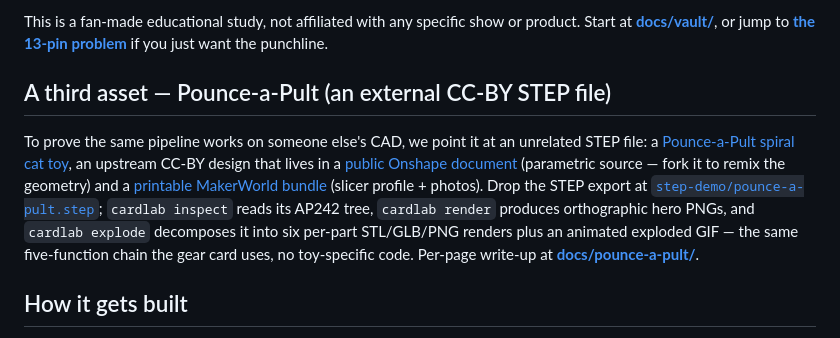
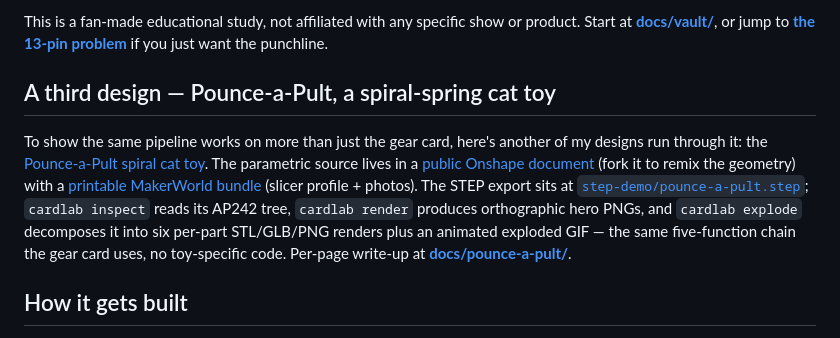
Before and after one commit to jmcpheron/pycon2026, a Markdown page: README.md, the part around the change. Rendered like a GitHub page.

```diff
--- a/README.md
+++ b/README.md
@@ -88,9 +88,9 @@ It's a quick lens on circular symmetry: why pin counts that divide cleanly into
 
 This is a fan-made educational study, not affiliated with any specific show or product. Start at [**docs/vault/**](docs/vault/README.md), or jump to [**the 13-pin problem**](docs/vault/thirteen-pin-problem.md) if you just want the punchline.
 
-## A third asset — Pounce-a-Pult (an external CC-BY STEP file)
+## A third design — Pounce-a-Pult, a spiral-spring cat toy
 
-To prove the same pipeline works on someone else's CAD, we point it at an unrelated STEP file: a [Pounce-a-Pult spiral cat toy](docs/pounce-a-pult/README.md), an upstream CC-BY design that lives in a [public Onshape document](https://cad.onshape.com/documents/01739d2a63dc91eaf28c2c62/w/a7c671d651186a5272cc789f/e/fdb2542c5ccec8040d59912a) (parametric source — fork it to remix the geometry) and a [printable MakerWorld bundle](https://makerworld.com/en/models/2138778-pounce-a-pult-spiral-cat-toy#profileId-2316710) (slicer profile + photos). Drop the STEP export at [`step-demo/pounce-a-pult.step`](step-demo/pounce-a-pult.step); `cardlab inspect` reads its AP242 tree, `cardlab render` produces orthographic hero PNGs, and `cardlab explode` decomposes it into six per-part STL/GLB/PNG renders plus an animated exploded GIF — the same five-function chain the gear card uses, no toy-specific code. Per-page write-up at [**docs/pounce-a-pult/**](docs/pounce-a-pult/README.md).
+To show the same pipeline works on more than just the gear card, here's another of my designs run through it: the [Pounce-a-Pult spiral cat toy](docs/pounce-a-pult/README.md). The parametric source lives in a [public Onshape document](https://cad.onshape.com/documents/01739d2a63dc91eaf28c2c62/w/a7c671d651186a5272cc789f/e/fdb2542c5ccec8040d59912a) (fork it to remix the geometry) with a [printable MakerWorld bundle](https://makerworld.com/en/models/2138778-pounce-a-pult-spiral-cat-toy#profileId-2316710) (slicer profile + photos). The STEP export sits at [`step-demo/pounce-a-pult.step`](step-demo/pounce-a-pult.step); `cardlab inspect` reads its AP242 tree, `cardlab render` produces orthographic hero PNGs, and `cardlab explode` decomposes it into six per-part STL/GLB/PNG renders plus an animated exploded GIF — the same five-function chain the gear card uses, no toy-specific code. Per-page write-up at [**docs/pounce-a-pult/**](docs/pounce-a-pult/README.md).
 
 ## How it gets built
 
```
Also changed, not shown: docs/pounce-a-pult/README.md (+21 -24 lines).
